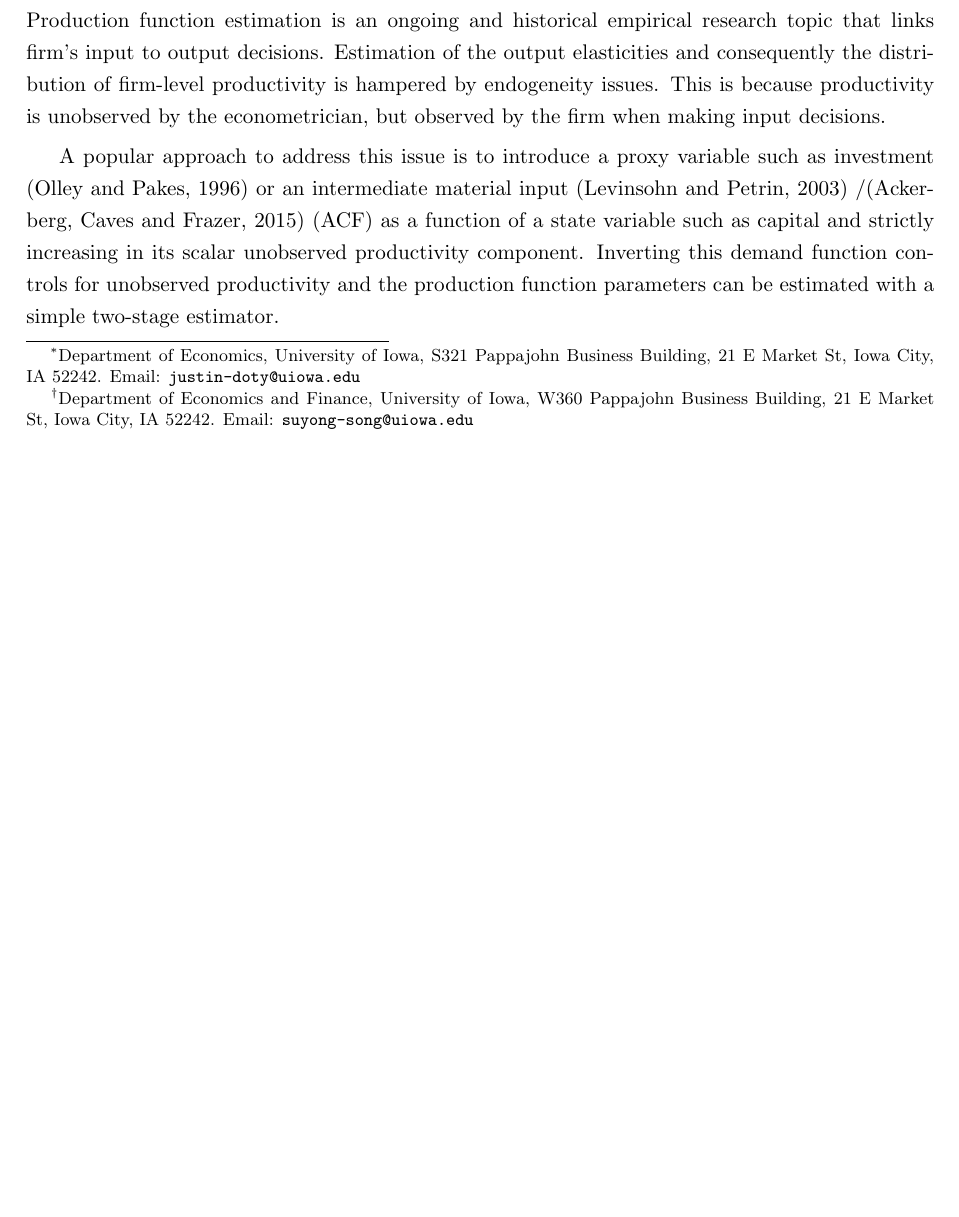
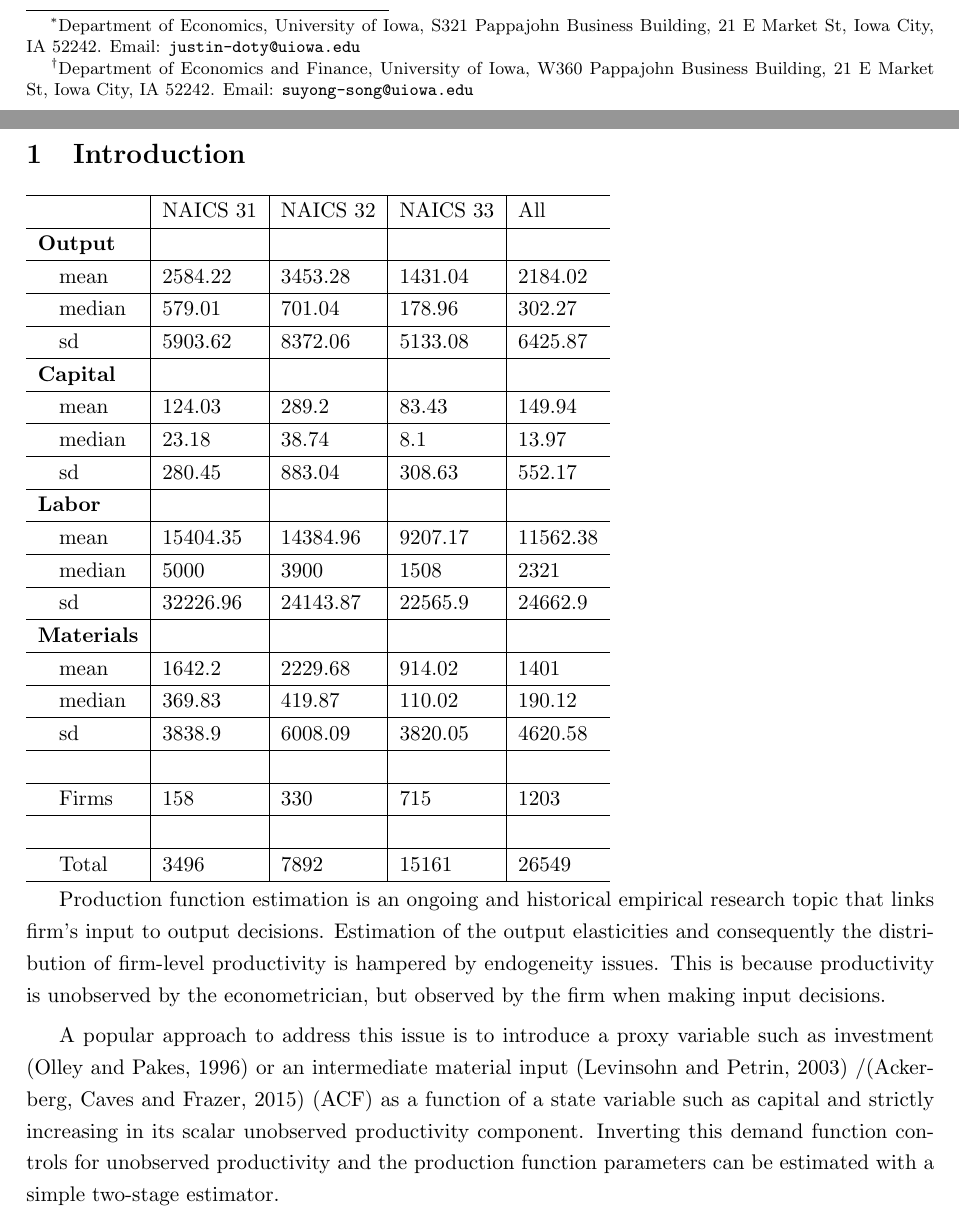
Before and after one commit to justdoty/Quantile-Production-Functions, a LaTeX paper (Text/Production_QR_Proxy_Paper.tex): part of page 1 of 20 before the commit and two parts of pages 1 and 2 of 20 after it, the two joined at a grey line, cut so that both start at the same text, the shorter picture padded with empty space. Compiled offline with pdfLaTeX.

Commit message:
Summary statistics and added QR without simultaneity correction for comparison

```diff
--- a/Text/Production_QR_Proxy_Paper.tex
+++ b/Text/Production_QR_Proxy_Paper.tex
@@ -81,6 +81,52 @@ This paper extends the proxy variable approach for estimating production functio
 %\doublespacing
 
 \section{Introduction}
+
+\begin{tabular}{l|l|l|l|l}
+\hline
+ & NAICS 31 & NAICS 32 & NAICS 33 & All\\
+\hline
+\bf{Output} & ~ & ~ & ~ & ~\\
+\hline
+~~ mean & 2584.22 & 3453.28 & 1431.04 & 2184.02\\
+\hline
+~~ median & 579.01 & 701.04 & 178.96 & 302.27\\
+\hline
+~~ sd & 5903.62 & 8372.06 & 5133.08 & 6425.87\\
+\hline
+\bf{Capital} & ~ & ~ & ~ & ~\\
+\hline
+~~ mean & 124.03 & 289.2 & 83.43 & 149.94\\
+\hline
+~~ median & 23.18 & 38.74 & 8.1 & 13.97\\
+\hline
+~~ sd & 280.45 & 883.04 & 308.63 & 552.17\\
+\hline
+\bf{Labor} & ~ & ~ & ~ & ~\\
+\hline
+~~ mean & 15404.35 & 14384.96 & 9207.17 & 11562.38\\
+\hline
+~~ median & 5000 & 3900 & 1508 & 2321\\
+\hline
+~~ sd & 32226.96 & 24143.87 & 22565.9 & 24662.9\\
+\hline
+\bf{Materials} & ~ & ~ & ~ & ~\\
+\hline
+~~ mean & 1642.2 & 2229.68 & 914.02 & 1401\\
+\hline
+~~ median & 369.83 & 419.87 & 110.02 & 190.12\\
+\hline
+~~ sd & 3838.9 & 6008.09 & 3820.05 & 4620.58\\
+\hline
+\bf{} & ~ & ~ & ~ & ~\\
+\hline
+~~ Firms & 158 & 330 & 715 & 1203\\
+\hline
+\bf{} & ~ & ~ & ~ & ~\\
+\hline
+~~ Total & 3496 & 7892 & 15161 & 26549\\
+\hline
+\end{tabular}
 
 Production function estimation is an ongoing and historical empirical research topic that links firm's input to output decisions. Estimation of the output elasticities and consequently the distribution of firm-level productivity is hampered by endogeneity issues. This is because productivity is unobserved by the econometrician, but observed by the firm when making input decisions.
 
```
Also changed, not shown: Empirical/US/fileName.txt (added, +1 -0 lines), Empirical/US/Coefficient_Plot_1.png, Empirical/US/Coefficient_Plot_2.png, Empirical/US/Coefficient_Plot_3.png, Text/Production_QR_Proxy_Paper.pdf, 7 other files.
